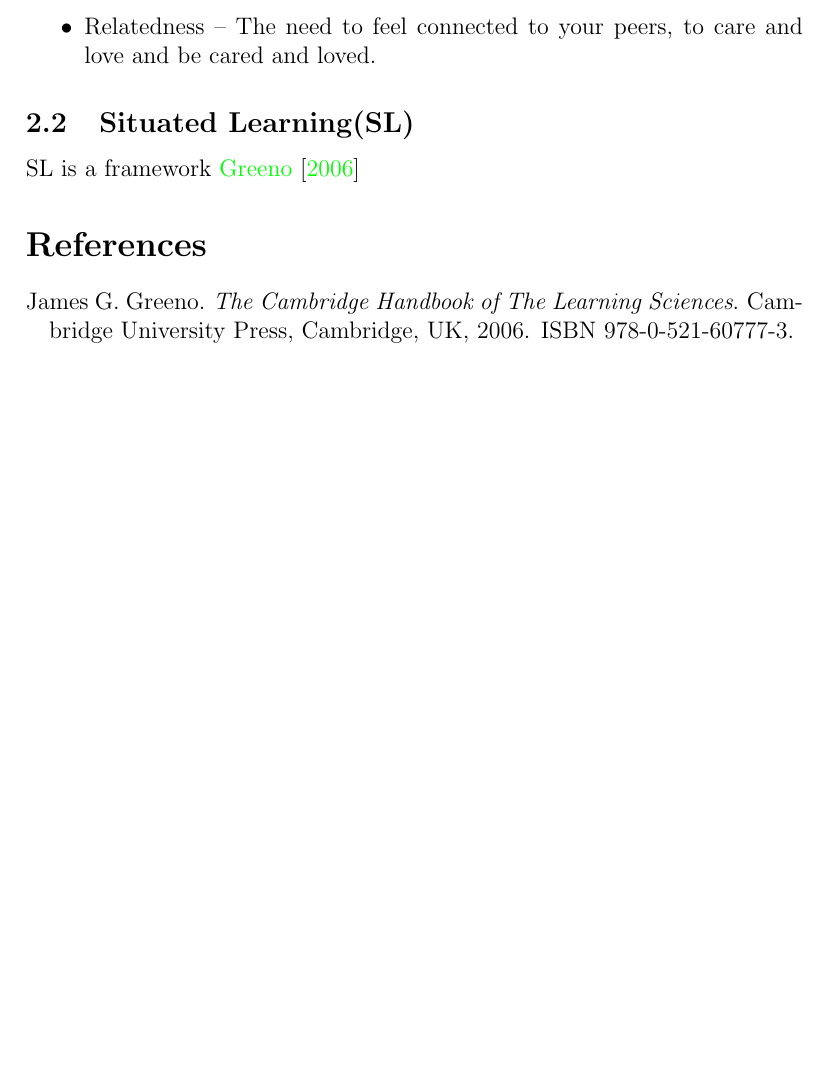
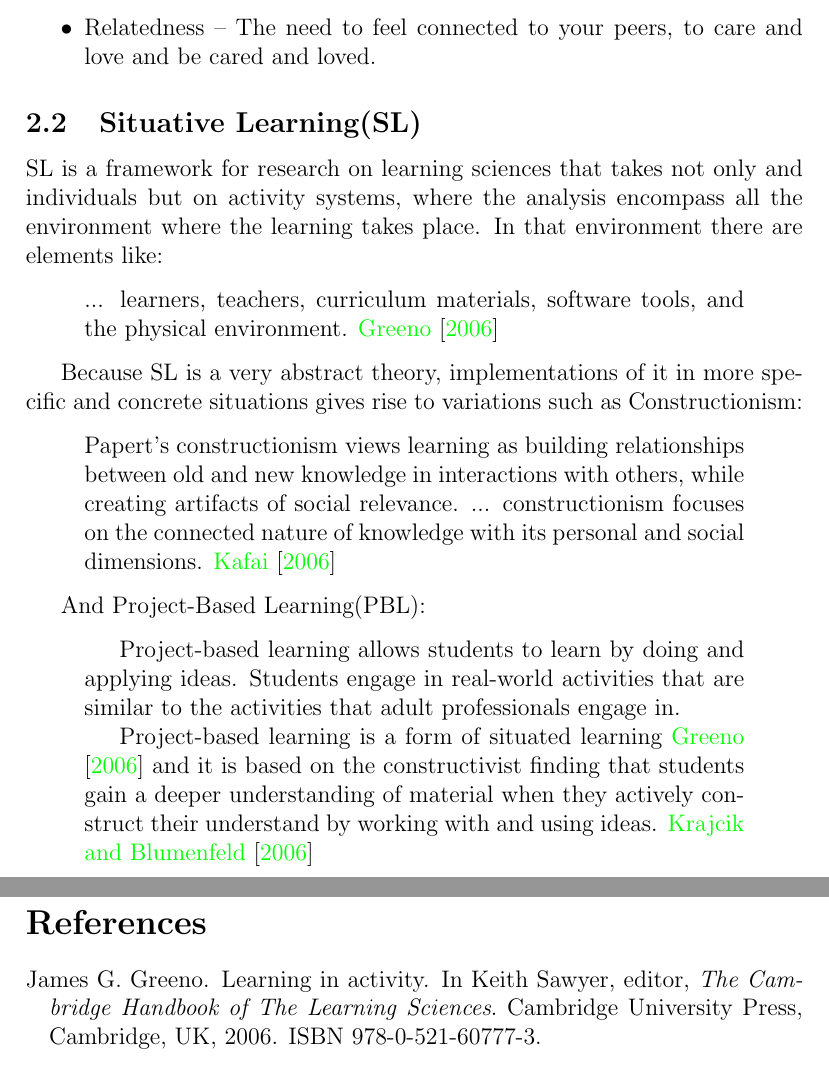
Before and after one commit to ebellani/SDT-PBL, a LaTeX document (SL-SDT.tex, which reads theory_review.tex): part of page 2 of 2 before the commit and two parts of pages 2 and 3 of 3 after it, the two joined at a grey line, cut so that both start at the same text, the shorter picture padded with empty space. The pictures show the PDF file SL-SDT.pdf that the author committed with the source.

Commit message:
theory review draft finished

```diff
--- a/theory_review.tex
+++ b/theory_review.tex
@@ -25,6 +25,43 @@ permit the satisfaction of: \cite{motivation:ryan_deci__what_and_why}
     love and be cared and loved.
 \end{itemize}
 
-\subsection{Situated Learning(SL)}
+\subsection{Situative Learning(SL)}
 
-SL is a framework \cite{education:greeno__learning_activity}
+SL is a framework for research on learning sciences that takes not only and
+individuals but on activity systems, where the analysis encompass all the
+environment where the learning takes place. In that environment there are
+elements like:
+
+\begin{quote}
+    ... learners, teachers, curriculum materials, software tools, and the
+    physical environment.
+    \cite{education:greeno__learning_activity}
+\end{quote}
+
+
+Because SL is a very abstract theory, implementations of it in more specific and
+concrete situations gives rise to variations such as Constructionism:
+
+\begin{quote}
+    Papert's constructionism views learning as building relationships between old
+    and new knowledge in interactions with others, while creating artifacts of
+    social relevance.
+    ...
+    constructionism focuses on the connected nature of knowledge with its
+    personal and social dimensions.
+    \cite{education:yasmin__constructionism}
+\end{quote}
+
+And Project-Based Learning(PBL):
+
+\begin{quotation}
+    Project-based learning allows students to learn by doing and applying ideas.
+    Students engage in real-world activities that are similar to the activities
+    that adult professionals engage in.
+
+    Project-based learning is a form of situated learning \cite{education:greeno__learning_activity}
+    and it is based on the constructivist finding that students gain a deeper
+    understanding of material when they actively construct their understand by
+    working with and using ideas.
+    \cite{education:joseph_phyllis__pbl}
+\end{quotation}
```
Also changed, not shown: introduction.tex (+1 -1 lines), SL-SDT.pdf.
